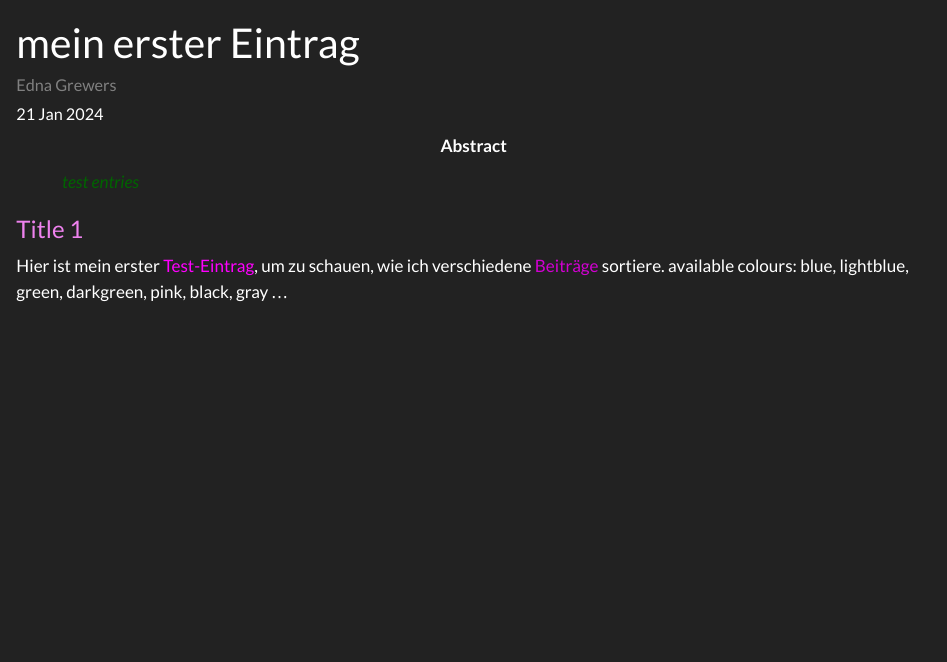
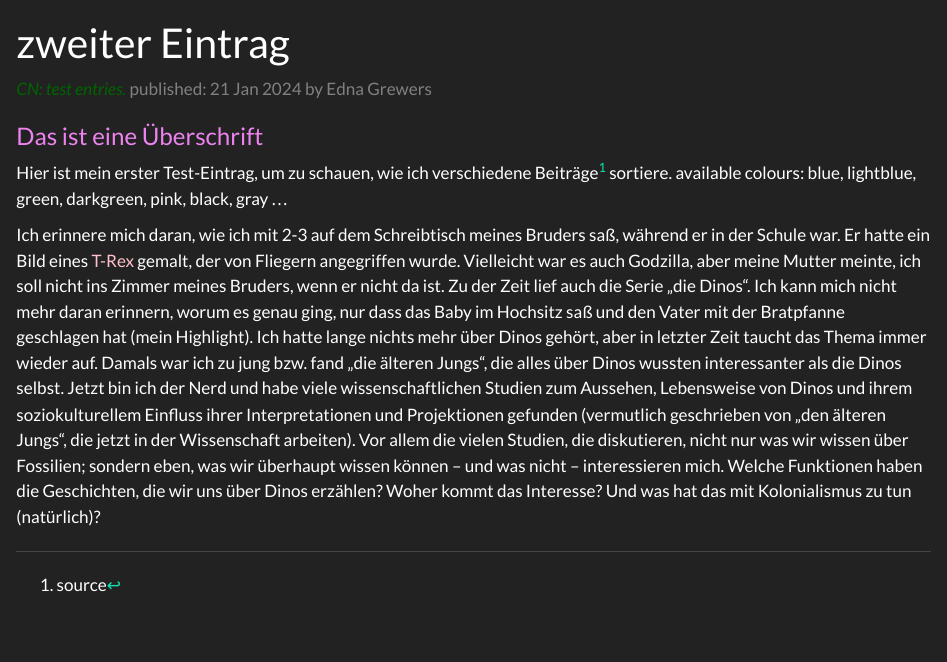
Before and after one commit to schmedna/derblog, a Quarto document (docs/entries/entry1.qmd): the page in a window 1100 px wide, from its top. Rendered offline with R 4.5, knitr and Pandoc in place of Quarto, with nearby package versions.

Commit message:
made some grafic changes: I use violet for headers and "CN... published...".

```diff
--- a/docs/entries/entry1.qmd
+++ b/docs/entries/entry1.qmd
@@ -1,3 +1,2 @@
 ---
-title: "mein erster Eintrag"
-abstract-title: "content note"
+title: "zweiter Eintrag"
@@ -9,8 +4,14 @@ format: html
 editor: visual
 ---
 
+[*CN: test entries.*]{style="color:darkgreen"} [published: 21 Jan 2024 by Edna Grewers]{style="color:gray"}
 
-### [Title 1]{style="color:violet"}
+### [Das ist eine Überschrift]{style="color:violet"}
 
-Hier ist mein erster [Test-Eintrag]{style="color:rgb(255, 0, 255"}, um zu schauen, wie ich verschiedene [Beiträge]{style="color:#D100D1"} sortiere.
-available colours: blue, lightblue, green, darkgreen, pink, black, gray ...
+Hier ist mein erster Test-Eintrag, um zu schauen, wie ich verschiedene  Beiträge[^1] sortiere. available colours: blue, lightblue, green, darkgreen, pink, black, gray ...
+
+Ich erinnere mich daran, wie ich mit 2-3 auf dem Schreibtisch meines Bruders saß, während er in der Schule war. Er hatte ein Bild eines [T-Rex]{style="color:pink"} gemalt, der von Fliegern angegriffen wurde. Vielleicht war es auch Godzilla, aber meine Mutter meinte, ich soll nicht ins Zimmer meines Bruders, wenn er nicht da ist. Zu der Zeit lief auch die Serie „die Dinos“. Ich kann mich nicht mehr daran erinnern, worum es genau ging, nur dass das Baby im Hochsitz saß und den Vater mit der Bratpfanne geschlagen hat (mein Highlight). Ich hatte lange nichts mehr über Dinos gehört, aber in letzter Zeit taucht das Thema immer wieder auf. Damals war ich zu jung bzw. fand „die älteren Jungs“, die alles über Dinos wussten interessanter als die Dinos selbst. Jetzt bin ich der Nerd und habe viele wissenschaftlichen Studien zum Aussehen, Lebensweise von Dinos und ihrem soziokulturellem Einfluss ihrer Interpretationen und Projektionen gefunden (vermutlich geschrieben von „den älteren Jungs“, die jetzt in der Wissenschaft arbeiten). Vor allem die vielen Studien, die diskutieren, nicht nur was wir wissen über Fossilien; sondern eben, was wir überhaupt wissen können – und was nicht – interessieren mich. Welche Funktionen haben die Geschichten, die wir uns über Dinos erzählen? Woher kommt das Interesse? Und was hat das mit Kolonialismus zu tun (natürlich)?
+
+
+
+[^1]: source
```
Also changed, not shown: docs/dinos/dino_intro.qmd (+1 -2 lines), docs/entries/entry2.qmd (+2 -3 lines), docs/dinos/dino_example.qmd (line endings or trailing spaces), docs/entries/entry1.qmd (4 more changed lines), 4 other files.
